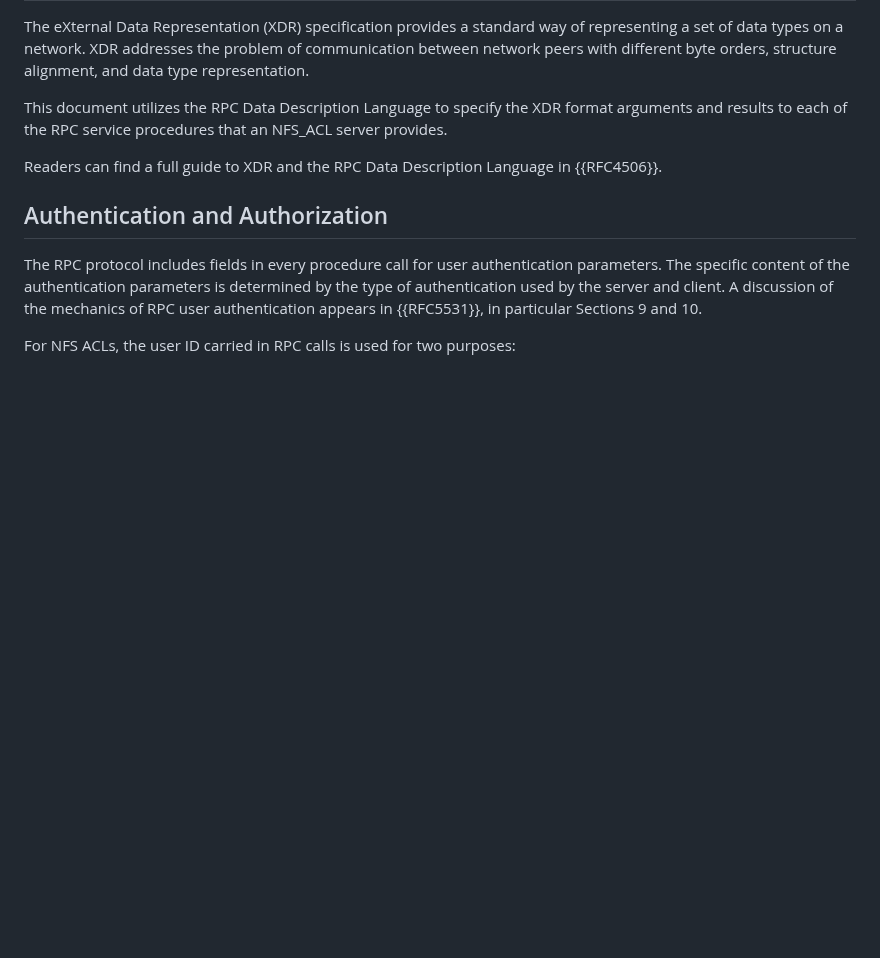
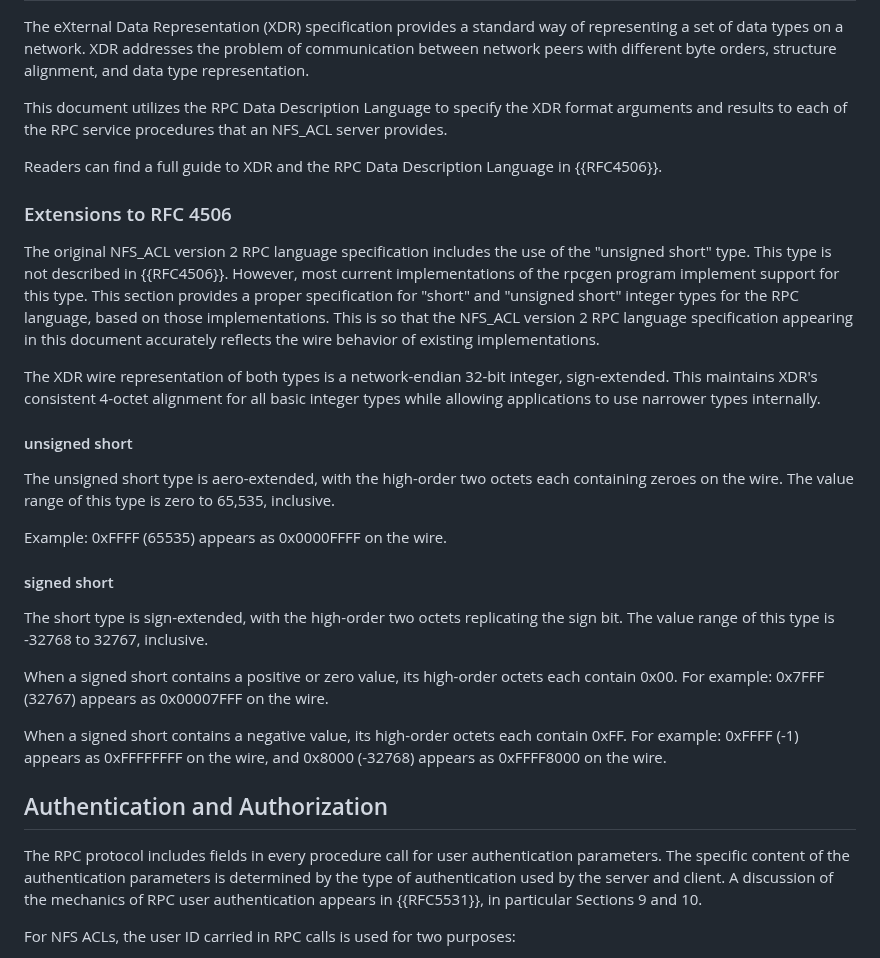
Before and after one commit to chucklever/i-d-nfs-acl, a Markdown page: draft-ietf-nfsv4-nfs-acl.md, the part around the change. Rendered like a GitHub page; blank space fills up the shorter version.

Commit message:
Specify the unsigned short type
While testing the RPC language specification extracted from this document, I discovered that it uses an unspecified XDR data type. Document that here so NFS_ACL may continue to use it.

```diff
--- a/draft-ietf-nfsv4-nfs-acl.md
+++ b/draft-ietf-nfsv4-nfs-acl.md
@@ -219,6 +219,42 @@ service procedures that an NFS_ACL server provides.
 Readers can find a full guide to XDR and the RPC Data Description
 Language in {{RFC4506}}.
 
+### Extensions to RFC 4506
+
+The original NFS_ACL version 2 RPC language specification includes the use of
+the "unsigned short" type. This type is not described in {{RFC4506}}. However,
+most current implementations of the rpcgen program implement support for
+this type. This section provides a proper specification for "short" and
+"unsigned short" integer types for the RPC language, based on those
+implementations. This is so that the NFS_ACL version 2 RPC language
+specification appearing in this document accurately reflects the wire behavior
+of existing implementations.
+
+The XDR wire representation of both types is a network-endian 32-bit integer,
+sign-extended. This maintains XDR's consistent 4-octet alignment for all basic
+integer types while allowing applications to use narrower types internally.
+
+#### unsigned short
+
+The unsigned short type is aero-extended, with the high-order two octets each
+containing zeroes on the wire. The value range of this type is zero to 65,535,
+inclusive.
+
+Example: 0xFFFF (65535) appears as 0x0000FFFF on the wire.
+
+#### signed short
+
+The short type is sign-extended, with the high-order two octets replicating
+the sign bit. The value range of this type is -32768 to 32767, inclusive.
+
+When a signed short contains a positive or zero value, its high-order octets
+each contain 0x00. For example: 0x7FFF (32767) appears as 0x00007FFF on the
+wire.
+
+When a signed short contains a negative value, its high-order octets each
+contain 0xFF. For example: 0xFFFF (-1) appears as 0xFFFFFFFF on the wire,
+and 0x8000 (-32768) appears as 0xFFFF8000 on the wire.
+
 ## Authentication and Authorization
 
 The RPC protocol includes fields in every procedure call for
```
